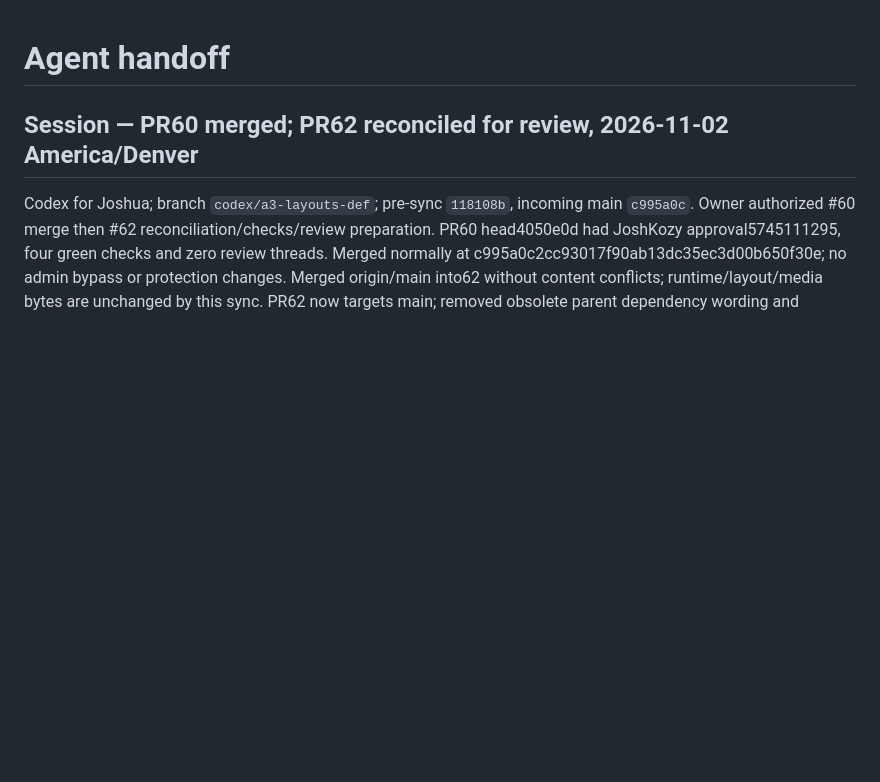
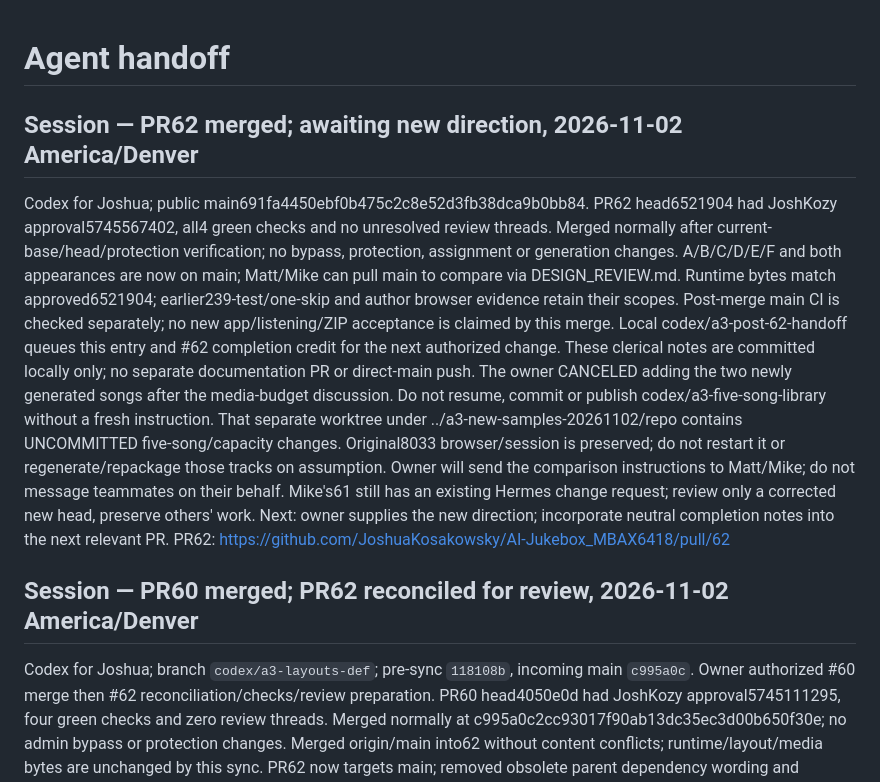
Before and after one commit to JoshuaKosakowsky/AI-Jukebox_MBAX6418, a Markdown page: handoff.md, the part around the change. Drawn GitHub-style; blank space fills up the shorter version.

Commit message:
docs: Record layout integration handoff

```diff
--- a/handoff.md
+++ b/handoff.md
@@ -1,4 +1,22 @@
 # Agent handoff
+
+## Session — PR62 merged; awaiting new direction, 2026-11-02 America/Denver
+Codex for Joshua; public main691fa4450ebf0b475c2c8e52d3fb38dca9b0bb84.
+PR62 head6521904 had JoshKozy approval5745567402, all4 green checks and no unresolved review threads.
+Merged normally after current-base/head/protection verification; no bypass, protection, assignment or generation changes.
+A/B/C/D/E/F and both appearances are now on main; Matt/Mike can pull main to compare via DESIGN_REVIEW.md.
+Runtime bytes match approved6521904; earlier239-test/one-skip and author browser evidence retain their scopes.
+Post-merge main CI is checked separately; no new app/listening/ZIP acceptance is claimed by this merge.
+Local codex/a3-post-62-handoff queues this entry and #62 completion credit for the next authorized change.
+These clerical notes are committed locally only; no separate documentation PR or direct-main push.
+The owner CANCELED adding the two newly generated songs after the media-budget discussion.
+Do not resume, commit or publish codex/a3-five-song-library without a fresh instruction.
+That separate worktree under ../a3-new-samples-20261102/repo contains UNCOMMITTED five-song/capacity changes.
+Original8033 browser/session is preserved; do not restart it or regenerate/repackage those tracks on assumption.
+Owner will send the comparison instructions to Matt/Mike; do not message teammates on their behalf.
+Mike's61 still has an existing Hermes change request; review only a corrected new head, preserve others' work.
+Next: owner supplies the new direction; incorporate neutral completion notes into the next relevant PR.
+PR62: https://github.com/JoshuaKosakowsky/AI-Jukebox_MBAX6418/pull/62
 
 ## Session — PR60 merged; PR62 reconciled for review, 2026-11-02 America/Denver
 Codex for Joshua; branch `codex/a3-layouts-def`; pre-sync `118108b`, incoming main `c995a0c`.
```
Also changed, not shown: docs/CONTRIBUTIONS.md (+1 -0 lines).
